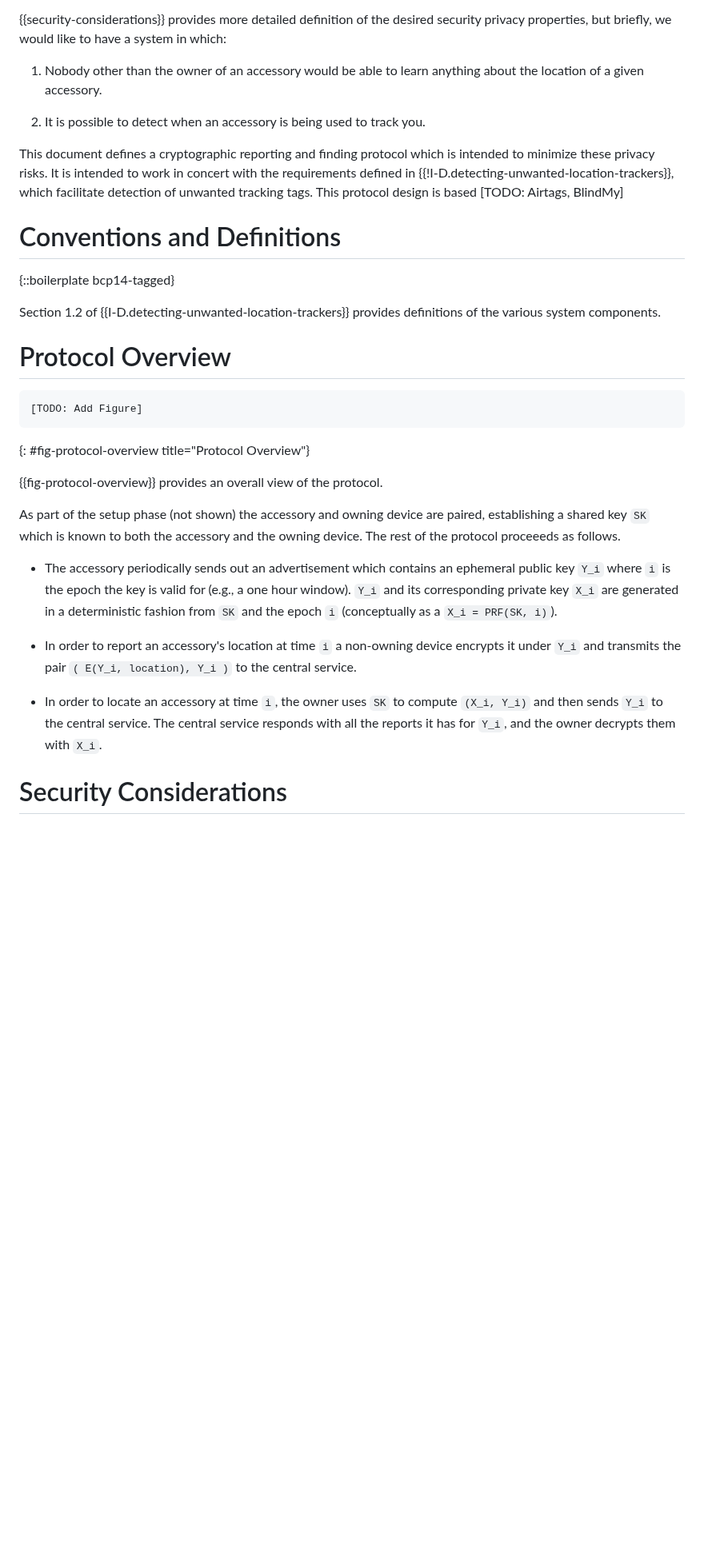
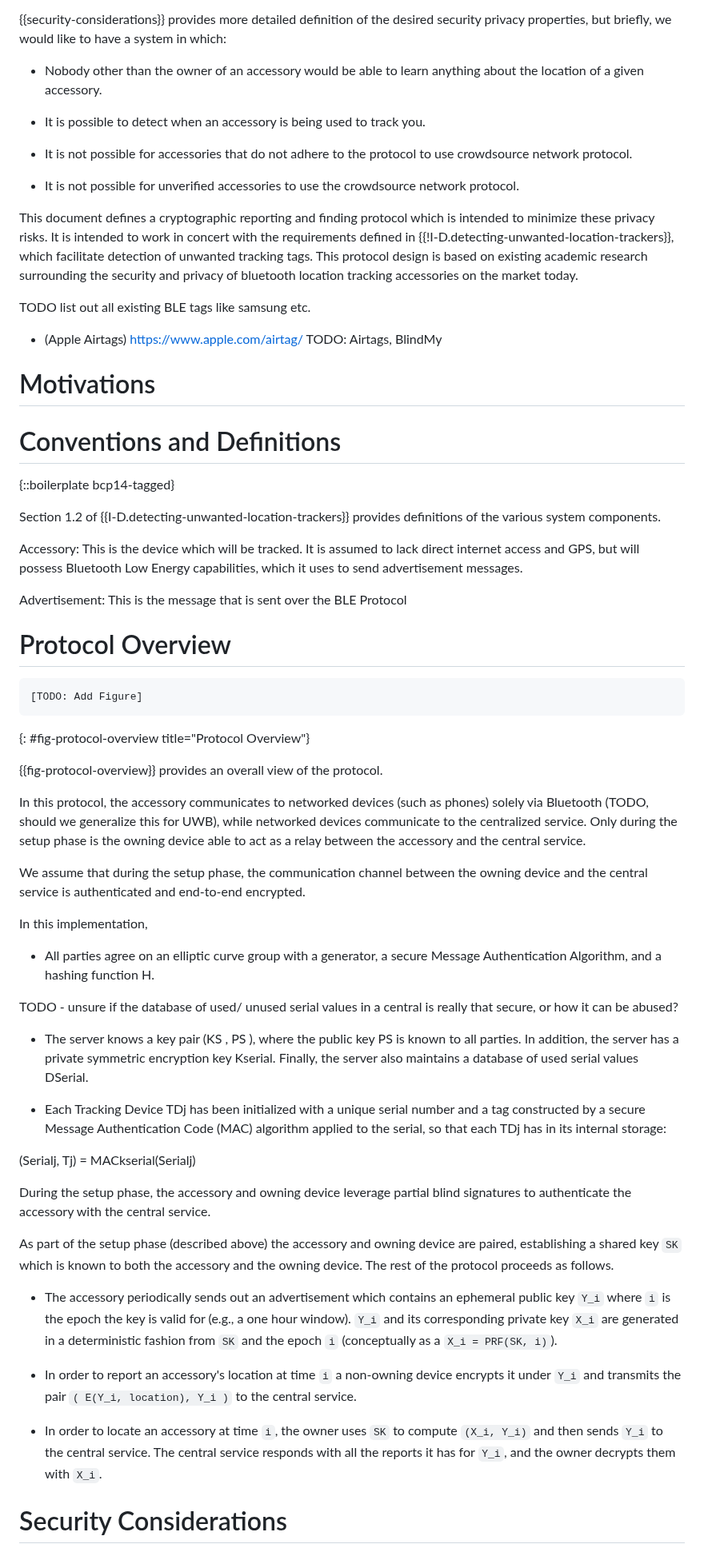
Before and after one commit to ekr/draft-fossaceca-dult-finding, a Markdown page: draft-fossaceca-dult-finding.md, the part around one of its changes. Shown at 80% size. Rendered like a GitHub page; blank space fills up the shorter version.

Commit message:
updates but not made

```diff
--- a/draft-fossaceca-dult-finding.md
+++ b/draft-fossaceca-dult-finding.md
@@ -83,18 +83,33 @@ privacy risk. In particular:
 desired security privacy properties, but briefly, we would like to
 have a system in which:
 
-1. Nobody other than the owner of an accessory would be able to learn
+- Nobody other than the owner of an accessory would be able to learn
 anything about the location of a given accessory.
 
-1. It is possible to detect when an accessory is being used to track
+- It is possible to detect when an accessory is being used to track
 you.
+
+- It is not possible for accessories that do not adhere to the protocol to use crowdsource network protocol.
+
+- It is not possible for unverified accessories to use the crowdsource network protocol.
 
 This document defines a cryptographic reporting and finding protocol
 which is intended to minimize these privacy risks. It is intended
 to work in concert with the requirements defined in
 {{!I-D.detecting-unwanted-location-trackers}}, which facilitate
-detection of unwanted tracking tags. This protocol design is based
-[TODO: Airtags, BlindMy]
+detection of unwanted tracking tags. This protocol design is based on existing academic research surrounding the security and privacy of bluetooth location tracking accessories on the market today.
+
+
+
+TODO list out all existing BLE tags like samsung etc.
+- (Apple Airtags) https://www.apple.com/airtag/
+TODO: Airtags, BlindMy
+
+# Motivations
+
+
+
+
 
 # Conventions and Definitions
 
@@ -102,6 +117,10 @@ detection of unwanted tracking tags. This protocol design is based
 
 Section 1.2 of {{I-D.detecting-unwanted-location-trackers}} provides
 definitions of the various system components.
+
+Accessory: This is the device which will be tracked. It is assumed to lack direct internet access and GPS, but will possess Bluetooth Low Energy capabilities, which it uses to send advertisement messages.
+
+Advertisement: This is the message that is sent over the BLE Protocol
 
 
 # Protocol Overview
@@ -113,10 +132,42 @@ definitions of the various system components.
 
 {{fig-protocol-overview}} provides an overall view of the protocol.
 
-As part of the setup phase (not shown) the accessory and
+In this protocol, the accessory communicates to networked devices (such as phones) solely via Bluetooth  (TODO, should we generalize this for UWB), while networked devices communicate to the centralized service. Only during the setup phase is the owning device able to act as a relay between the accessory and the central service.
+
+We assume that during the setup phase, the communication channel between the owning device and the central service is authenticated and end-to-end encrypted.
+
+In this implementation,
+
+- All parties agree on an elliptic curve group with a generator,
+a secure Message Authentication Algorithm, and a hashing
+function H.
+
+
+TODO - unsure if the database of used/ unused serial values in a central is really that secure, or how it can be abused?
+
+- The server knows a key pair (KS , PS ), where the public key
+PS is known to all parties. In addition, the server has a private
+symmetric encryption key Kserial. Finally, the server also
+maintains a database of used serial values DSerial.
+
+
+
+- Each Tracking Device TDj has been initialized with a unique
+serial number and a tag constructed by a secure Message
+Authentication Code (MAC) algorithm applied to the serial,
+so that each TDj has in its internal storage:
+
+(Serialj, Tj) = MACkserial(Serialj)
+
+
+During the setup phase, the accessory and owning device leverage partial blind signatures to authenticate the accessory with the central service.
+
+
+
+As part of the setup phase (described above) the accessory and
 owning device are paired, establishing a shared key `SK`
 which is known to both the accessory and the owning device.
-The rest of the protocol proceeeds as follows.
+The rest of the protocol proceeds as follows.
 
 * The accessory periodically sends out an advertisement which contains
 an ephemeral public key `Y_i` where `i` is the epoch the key is valid
@@ -132,6 +183,8 @@ device encrypts it under `Y_i` and transmits the pair
 compute `(X_i, Y_i)` and then sends `Y_i` to the central service.
 The central service responds with all the reports it has for `Y_i`,
 and the owner decrypts them with `X_i`.
+
+
 
 
 
```
Also changed, not shown: other parts of draft-fossaceca-dult-finding.md (+11 -0 lines), Notes.md (added, +10 -0 lines).
